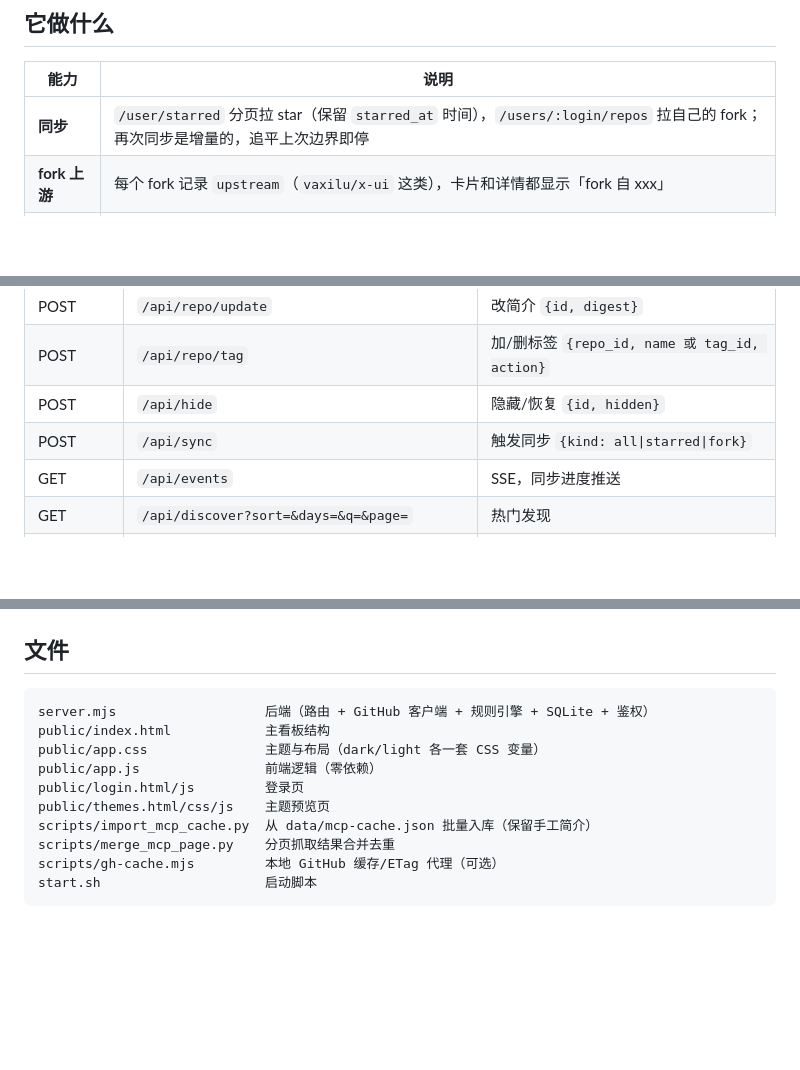
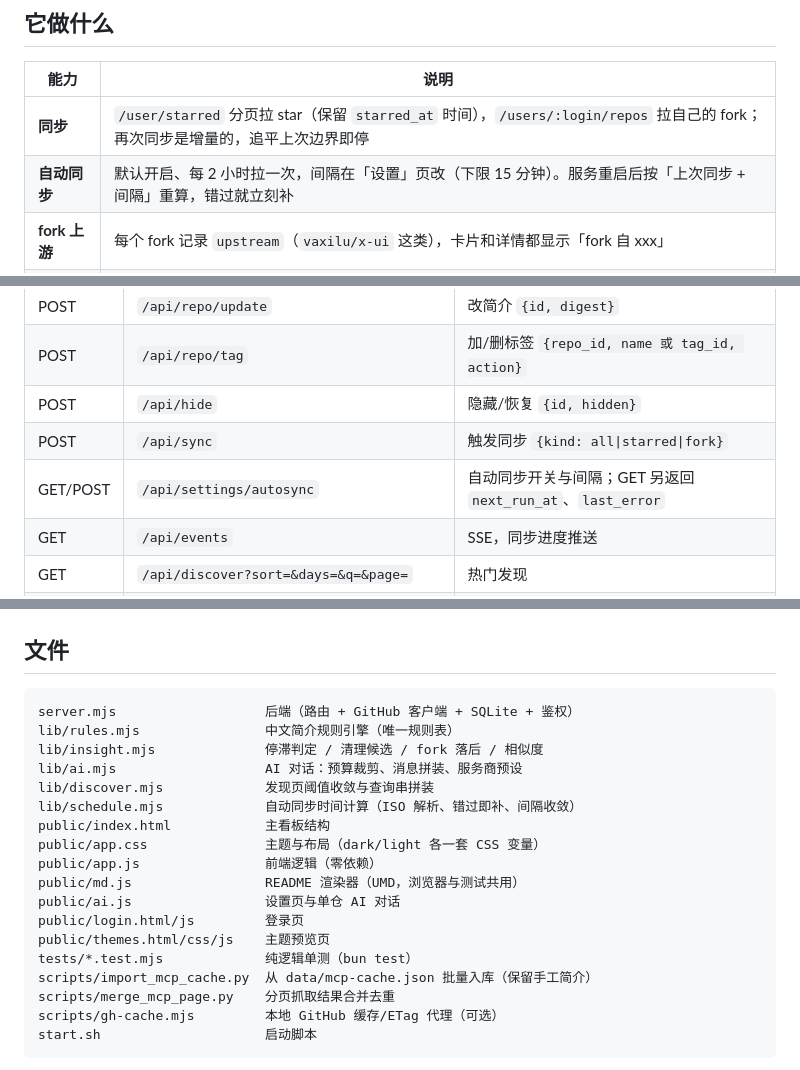
Before and after one commit to littlepawn/open-source-radar, a Markdown page: README.md, 3 parts joined by grey strips. GitHub-like rendering; blank space fills up the shorter version.

Commit message:
docs: README 补自动同步与 lib/ 文件清单
功能段加一行「自动同步」，接口表加 /api/settings/autosync；
文件清单把 lib/*.mjs、public/md.js、public/ai.js、tests/ 补进去，
并顺手把「规则引擎」从 server.mjs 的描述里去掉（已搬到 lib/rules.mjs）。

````diff
--- a/README.md
+++ b/README.md
@@ -31,6 +31,7 @@ Token 只在环境变量里，不落盘、不打日志。建法：<https://githu
 | 能力 | 说明 |
 |---|---|
 | **同步** | `/user/starred` 分页拉 star（保留 `starred_at` 时间），`/users/:login/repos` 拉自己的 fork；再次同步是增量的，追平上次边界即停 |
+| **自动同步** | 默认开启、每 2 小时拉一次，间隔在「设置」页改（下限 15 分钟）。服务重启后按「上次同步 + 间隔」重算，错过就立刻补 |
 | **fork 上游** | 每个 fork 记录 `upstream`（`vaxilu/x-ui` 这类），卡片和详情都显示「fork 自 xxx」 |
 | **中文简介** | 规则引擎按描述 + topics + 语言生成一句中文定位，原作者写了中文就优先显示原文 |
 | **自动标签** | 31 条规则映射到业务域（AI / 大模型、容器 / 运维、网络代理、安卓逆向…），可手工增删 |
@@ -128,6 +129,7 @@ docker pull littlepawn/open-source-radar:2.1.0
 | POST | `/api/repo/tag` | 加/删标签 `{repo_id, name 或 tag_id, action}` |
 | POST | `/api/hide` | 隐藏/恢复 `{id, hidden}` |
 | POST | `/api/sync` | 触发同步 `{kind: all\|starred\|fork}` |
+| GET/POST | `/api/settings/autosync` | 自动同步开关与间隔；GET 另返回 `next_run_at`、`last_error` |
 | GET | `/api/events` | SSE，同步进度推送 |
 | GET | `/api/discover?sort=&days=&q=&page=` | 热门发现 |
 | POST | `/api/releases/check` | 检查新版本 `{limit}` |
@@ -151,12 +153,20 @@ docker pull littlepawn/open-source-radar:2.1.0
 ## 文件
 
 ```
-server.mjs                   后端（路由 + GitHub 客户端 + 规则引擎 + SQLite + 鉴权）
+server.mjs                   后端（路由 + GitHub 客户端 + SQLite + 鉴权）
+lib/rules.mjs                中文简介规则引擎（唯一规则表）
+lib/insight.mjs              停滞判定 / 清理候选 / fork 落后 / 相似度
+lib/ai.mjs                   AI 对话：预算裁剪、消息拼装、服务商预设
+lib/discover.mjs             发现页阈值收敛与查询串拼装
+lib/schedule.mjs             自动同步时间计算（ISO 解析、错过即补、间隔收敛）
 public/index.html            主看板结构
 public/app.css               主题与布局（dark/light 各一套 CSS 变量）
 public/app.js                前端逻辑（零依赖）
+public/md.js                 README 渲染器（UMD，浏览器与测试共用）
+public/ai.js                 设置页与单仓 AI 对话
 public/login.html/js         登录页
 public/themes.html/css/js    主题预览页
+tests/*.test.mjs             纯逻辑单测（bun test）
 scripts/import_mcp_cache.py  从 data/mcp-cache.json 批量入库（保留手工简介）
 scripts/merge_mcp_page.py    分页抓取结果合并去重
 scripts/gh-cache.mjs         本地 GitHub 缓存/ETag 代理（可选）
````
